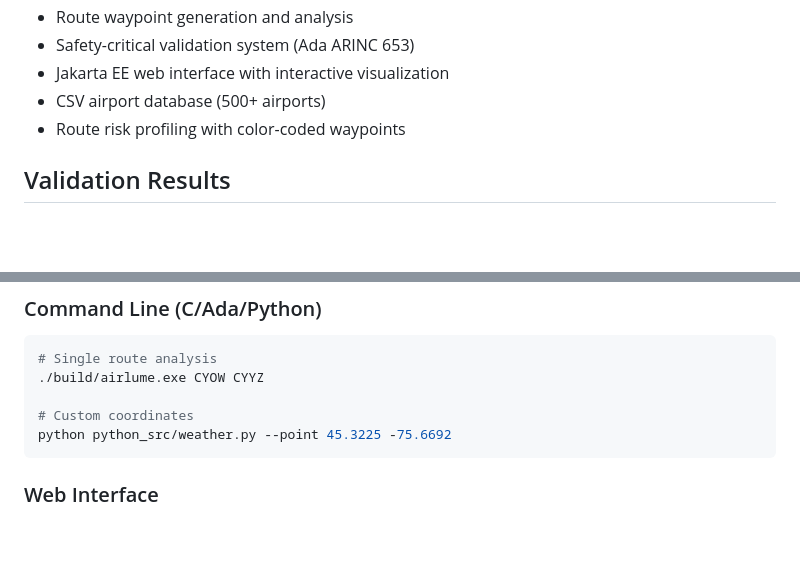
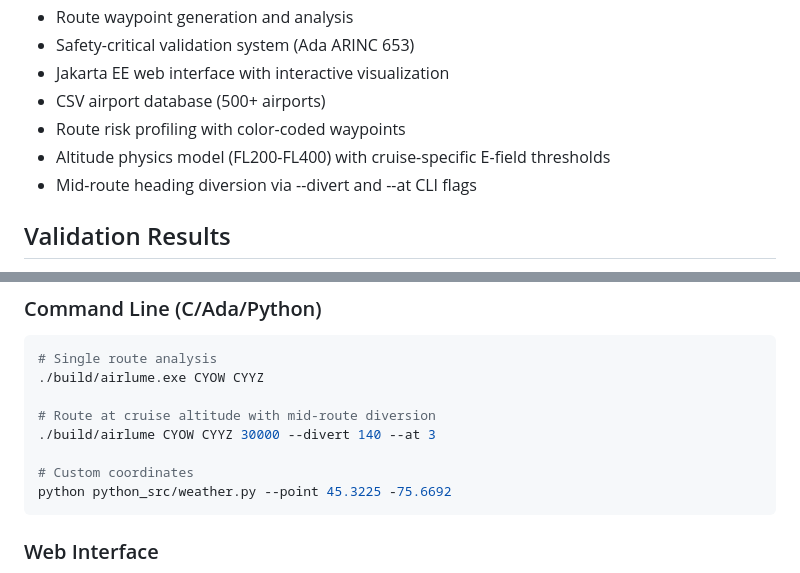
Before and after one commit to tishap27/AirLume, a Markdown page: README.md, 2 parts joined by grey strips. Drawn GitHub-style; blank space fills up the shorter version.

````diff
--- a/README.md
+++ b/README.md
@@ -52,6 +52,8 @@ Data flow: Python → C → Ada → Jakarta EE
 * Jakarta EE web interface with interactive visualization
 * CSV airport database (500+ airports)
 * Route risk profiling with color-coded waypoints
+* Altitude physics model (FL200-FL400) with cruise-specific E-field thresholds
+* Mid-route heading diversion via --divert and --at CLI flags
 
 ## Validation Results
 - 88% lightning detection rate against 181 NASA SWDI 2024 historical strikes
@@ -144,6 +146,9 @@ AirLume/
 # Single route analysis
 ./build/airlume.exe CYOW CYYZ
 
+# Route at cruise altitude with mid-route diversion
+./build/airlume CYOW CYYZ 30000 --divert 140 --at 3
+
 # Custom coordinates
 python python_src/weather.py --point 45.3225 -75.6692
 ```
````
